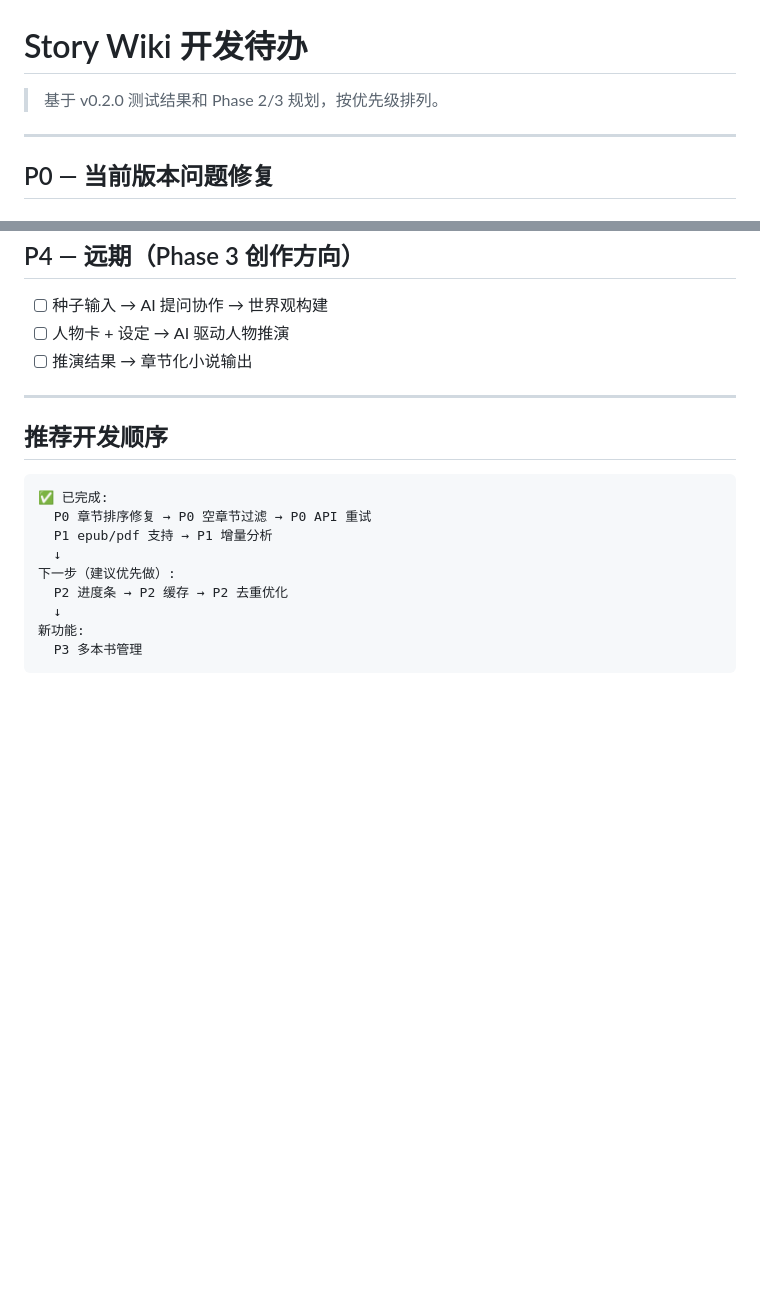
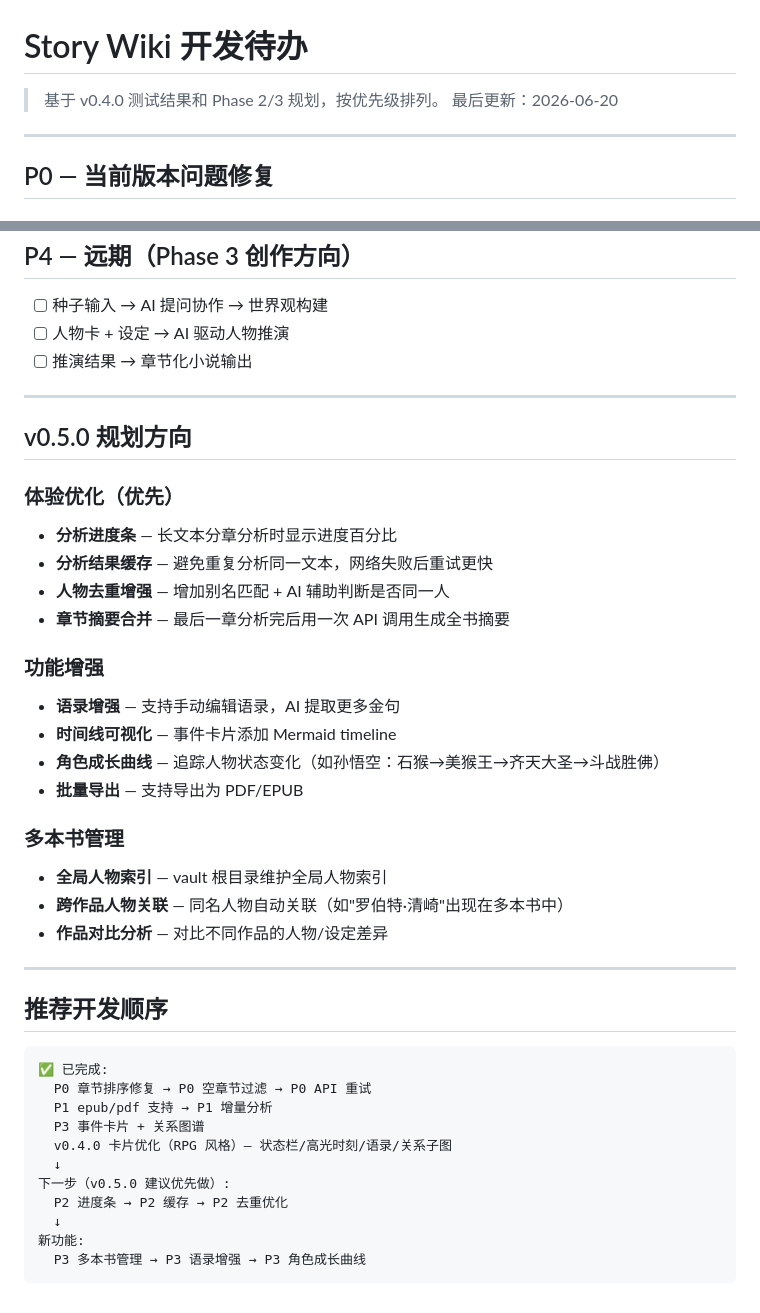
Before and after one commit to SaltedFish-ZZJ/story-wiki, a Markdown page: TODO.md, 2 parts joined by grey strips. Drawn GitHub-style; blank space fills up the shorter version.

Commit message:
docs: 更新 TODO.md 和 log.md，规划 v0.5.0 方向
- 标记 v0.4.0 卡片优化为已完成
- 添加 v0.5.0 规划方向：体验优化/功能增强/多本书管理
- 更新推荐开发顺序

````diff
--- a/TODO.md
+++ b/TODO.md
@@ -1,6 +1,7 @@
 # Story Wiki 开发待办
 
-> 基于 v0.2.0 测试结果和 Phase 2/3 规划，按优先级排列。
+> 基于 v0.4.0 测试结果和 Phase 2/3 规划，按优先级排列。
+> 最后更新：2026-06-20
 
 ---
 
@@ -141,16 +142,39 @@
 
 ---
 
+## v0.5.0 规划方向
+
+### 体验优化（优先）
+- **分析进度条** — 长文本分章分析时显示进度百分比
+- **分析结果缓存** — 避免重复分析同一文本，网络失败后重试更快
+- **人物去重增强** — 增加别名匹配 + AI 辅助判断是否同一人
+- **章节摘要合并** — 最后一章分析完后用一次 API 调用生成全书摘要
+
+### 功能增强
+- **语录增强** — 支持手动编辑语录，AI 提取更多金句
+- **时间线可视化** — 事件卡片添加 Mermaid timeline
+- **角色成长曲线** — 追踪人物状态变化（如孙悟空：石猴→美猴王→齐天大圣→斗战胜佛）
+- **批量导出** — 支持导出为 PDF/EPUB
+
+### 多本书管理
+- **全局人物索引** — vault 根目录维护全局人物索引
+- **跨作品人物关联** — 同名人物自动关联（如"罗伯特·清崎"出现在多本书中）
+- **作品对比分析** — 对比不同作品的人物/设定差异
+
+---
+
 ## 推荐开发顺序
 
 ```
 ✅ 已完成:
   P0 章节排序修复 → P0 空章节过滤 → P0 API 重试
   P1 epub/pdf 支持 → P1 增量分析
+  P3 事件卡片 + 关系图谱
+  v0.4.0 卡片优化（RPG 风格）— 状态栏/高光时刻/语录/关系子图
   ↓
-下一步（建议优先做）:
+下一步（v0.5.0 建议优先做）:
   P2 进度条 → P2 缓存 → P2 去重优化
   ↓
 新功能:
-  P3 多本书管理
+  P3 多本书管理 → P3 语录增强 → P3 角色成长曲线
 ```
````
Also changed, not shown: log.md (+21 -0 lines).
